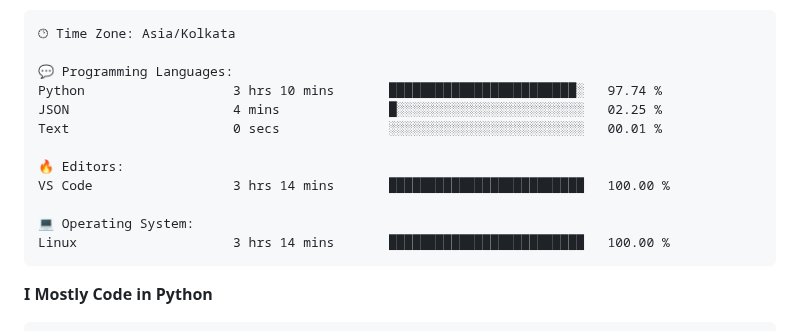
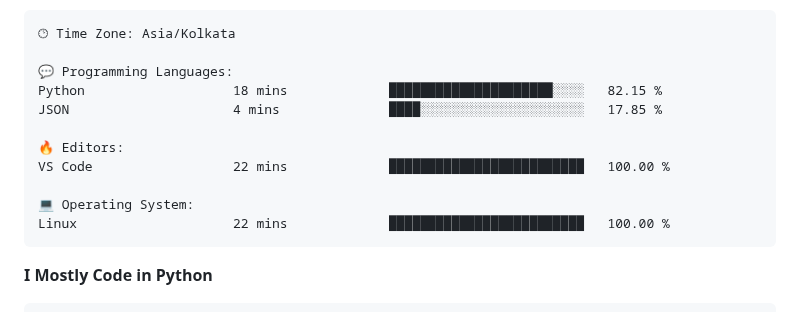
Before and after one commit to yasirfaizahmed/yasirfaizahmed, a Markdown page: Readme.md, the part around one of its changes. Rendered like a GitHub page.

Commit message:
Updated with Dev Metrics

````diff
--- a/Readme.md
+++ b/Readme.md
@@ -47,15 +47,14 @@ Sunday                   201 commits         █████░░░░░░
 🕑︎ Time Zone: Asia/Kolkata
 
 💬 Programming Languages:
-Python                   3 hrs 10 mins       ████████████████████████░   97.74 %
-JSON                     4 mins              █░░░░░░░░░░░░░░░░░░░░░░░░   02.25 %
-Text                     0 secs              ░░░░░░░░░░░░░░░░░░░░░░░░░   00.01 %
+Python                   18 mins             █████████████████████░░░░   82.15 %
+JSON                     4 mins              ████░░░░░░░░░░░░░░░░░░░░░   17.85 %
 
 🔥 Editors:
-VS Code                  3 hrs 14 mins       █████████████████████████   100.00 %
+VS Code                  22 mins             █████████████████████████   100.00 %
 
 💻 Operating System:
-Linux                    3 hrs 14 mins       █████████████████████████   100.00 %
+Linux                    22 mins             █████████████████████████   100.00 %
 ```
 
 **I Mostly Code in Python**
````
Also changed, not shown: other parts of Readme.md (+1 -1 lines).
